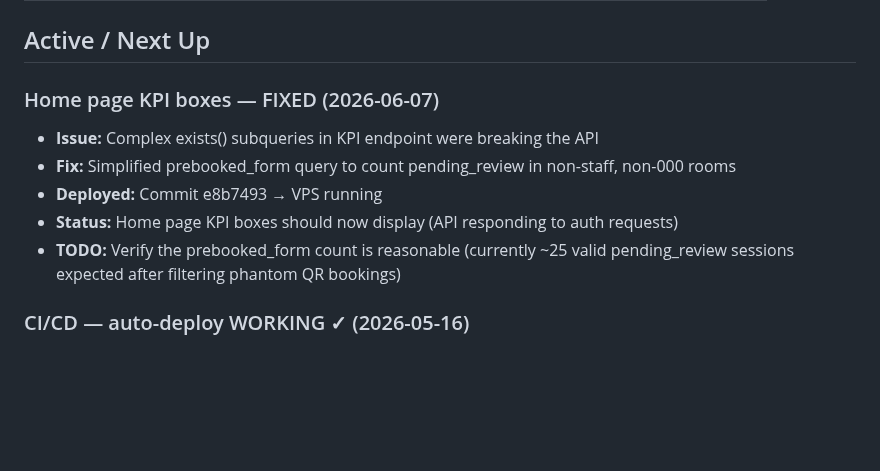
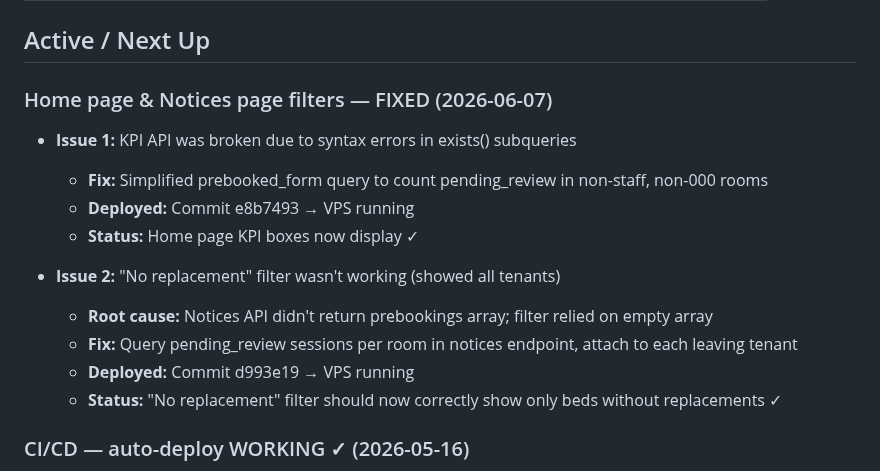
Before and after one commit to cozeevoemp1-ctrl/cozeevo-pg-accountant, a Markdown page: memory/project_pending_tasks.md, the part around the change. GitHub-like rendering; blank space fills up the shorter version.

Commit message:
docs: update pending tasks with home page + notices filter fixes

```diff
--- a/memory/project_pending_tasks.md
+++ b/memory/project_pending_tasks.md
@@ -6,12 +6,17 @@ type: project
 
 ## Active / Next Up
 
-### Home page KPI boxes — FIXED (2026-06-07)
-- **Issue:** Complex exists() subqueries in KPI endpoint were breaking the API
-- **Fix:** Simplified prebooked_form query to count pending_review in non-staff, non-000 rooms
-- **Deployed:** Commit e8b7493 → VPS running
-- **Status:** Home page KPI boxes should now display (API responding to auth requests)
-- **TODO:** Verify the prebooked_form count is reasonable (currently ~25 valid pending_review sessions expected after filtering phantom QR bookings)
+### Home page & Notices page filters — FIXED (2026-06-07)
+- **Issue 1:** KPI API was broken due to syntax errors in exists() subqueries
+  - **Fix:** Simplified prebooked_form query to count pending_review in non-staff, non-000 rooms
+  - **Deployed:** Commit e8b7493 → VPS running
+  - **Status:** Home page KPI boxes now display ✓
+
+- **Issue 2:** "No replacement" filter wasn't working (showed all tenants)
+  - **Root cause:** Notices API didn't return prebookings array; filter relied on empty array
+  - **Fix:** Query pending_review sessions per room in notices endpoint, attach to each leaving tenant
+  - **Deployed:** Commit d993e19 → VPS running
+  - **Status:** "No replacement" filter should now correctly show only beds without replacements ✓
 
 ### CI/CD — auto-deploy WORKING ✓ (2026-05-16)
 - Run #9 passed (green) — commit bd25c14
```
